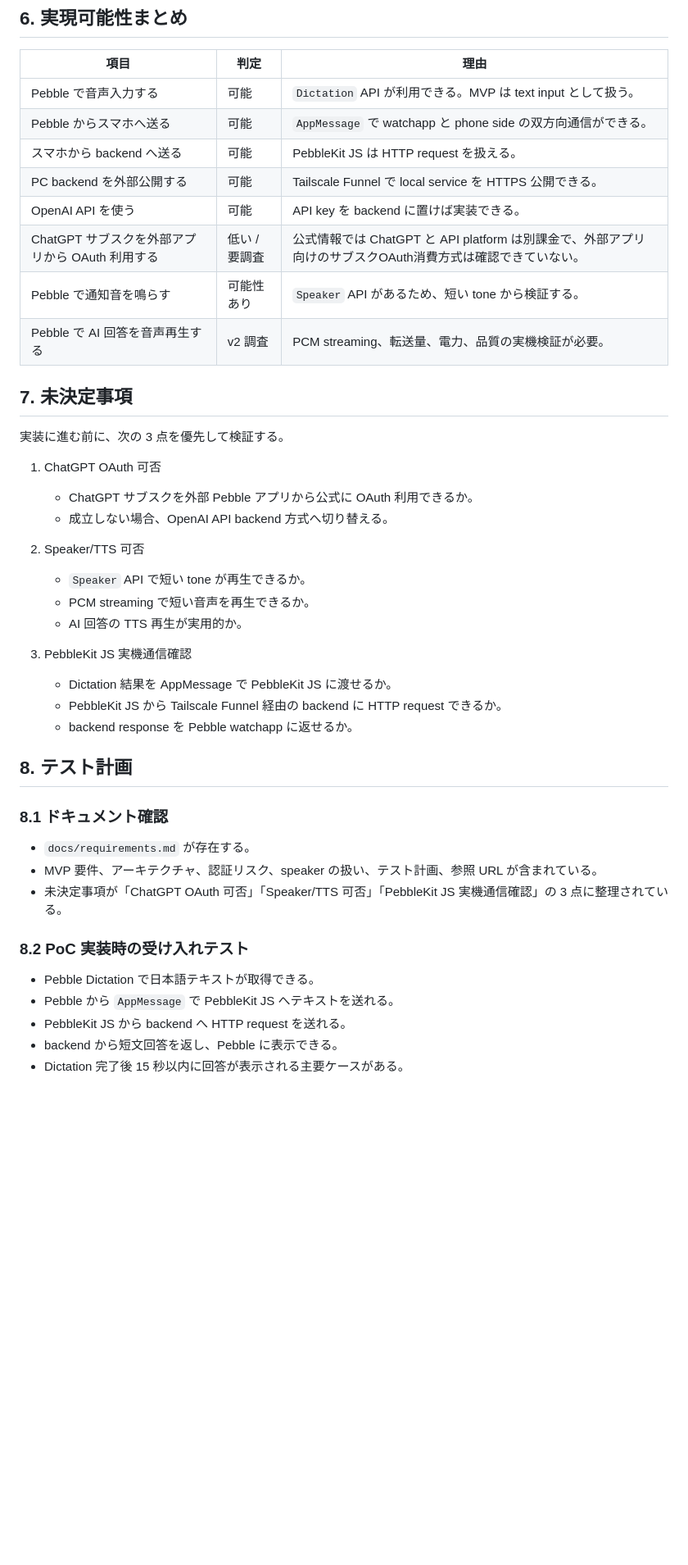
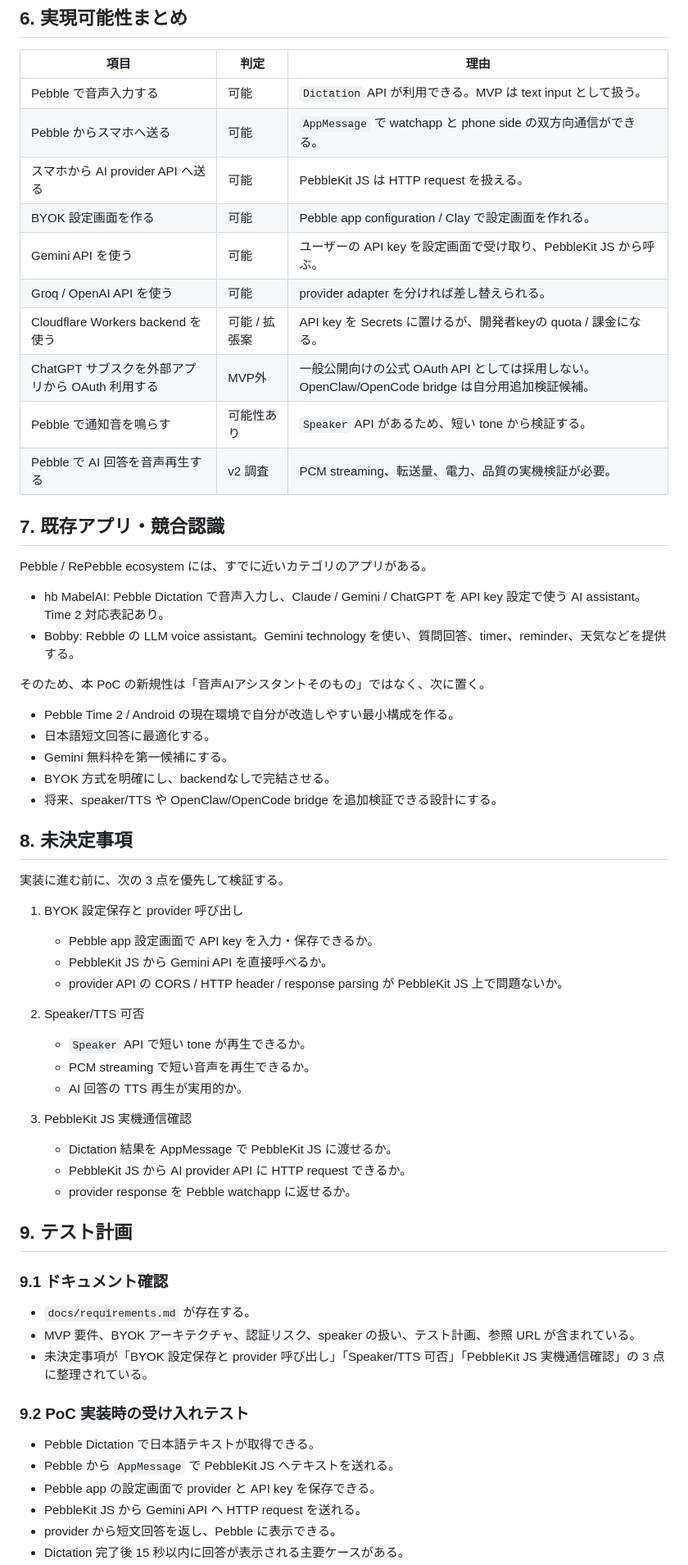
Before and after one commit to s-titanium-74/ask-pebble, a Markdown page: docs/requirements.md, the part around one of its changes. Shown at 82% size. GitHub-like rendering; blank space fills up the shorter version.

```diff
--- a/docs/requirements.md
+++ b/docs/requirements.md
@@ -178,20 +202,38 @@ TTS/PCM 再生を v2 に回す理由:
 | --- | --- | --- |
 | Pebble で音声入力する | 可能 | `Dictation` API が利用できる。MVP は text input として扱う。 |
 | Pebble からスマホへ送る | 可能 | `AppMessage` で watchapp と phone side の双方向通信ができる。 |
-| スマホから backend へ送る | 可能 | PebbleKit JS は HTTP request を扱える。 |
-| PC backend を外部公開する | 可能 | Tailscale Funnel で local service を HTTPS 公開できる。 |
-| OpenAI API を使う | 可能 | API key を backend に置けば実装できる。 |
-| ChatGPT サブスクを外部アプリから OAuth 利用する | 低い / 要調査 | 公式情報では ChatGPT と API platform は別課金で、外部アプリ向けのサブスクOAuth消費方式は確認できていない。 |
+| スマホから AI provider API へ送る | 可能 | PebbleKit JS は HTTP request を扱える。 |
+| BYOK 設定画面を作る | 可能 | Pebble app configuration / Clay で設定画面を作れる。 |
+| Gemini API を使う | 可能 | ユーザーの API key を設定画面で受け取り、PebbleKit JS から呼ぶ。 |
+| Groq / OpenAI API を使う | 可能 | provider adapter を分ければ差し替えられる。 |
+| Cloudflare Workers backend を使う | 可能 / 拡張案 | API key を Secrets に置けるが、開発者keyの quota / 課金になる。 |
+| ChatGPT サブスクを外部アプリから OAuth 利用する | MVP外 | 一般公開向けの公式 OAuth API としては採用しない。OpenClaw/OpenCode bridge は自分用追加検証候補。 |
 | Pebble で通知音を鳴らす | 可能性あり | `Speaker` API があるため、短い tone から検証する。 |
 | Pebble で AI 回答を音声再生する | v2 調査 | PCM streaming、転送量、電力、品質の実機検証が必要。 |
 
-## 7. 未決定事項
+## 7. 既存アプリ・競合認識
+
+Pebble / RePebble ecosystem には、すでに近いカテゴリのアプリがある。
+
+- hb MabelAI: Pebble Dictation で音声入力し、Claude / Gemini / ChatGPT を API key 設定で使う AI assistant。Time 2 対応表記あり。
+- Bobby: Rebble の LLM voice assistant。Gemini technology を使い、質問回答、timer、reminder、天気などを提供する。
+
+そのため、本 PoC の新規性は「音声AIアシスタントそのもの」ではなく、次に置く。
+
+- Pebble Time 2 / Android の現在環境で自分が改造しやすい最小構成を作る。
+- 日本語短文回答に最適化する。
+- Gemini 無料枠を第一候補にする。
+- BYOK 方式を明確にし、backendなしで完結させる。
+- 将来、speaker/TTS や OpenClaw/OpenCode bridge を追加検証できる設計にする。
+
+## 8. 未決定事項
 
 実装に進む前に、次の 3 点を優先して検証する。
 
-1. ChatGPT OAuth 可否
-   - ChatGPT サブスクを外部 Pebble アプリから公式に OAuth 利用できるか。
-   - 成立しない場合、OpenAI API backend 方式へ切り替える。
+1. BYOK 設定保存と provider 呼び出し
+   - Pebble app 設定画面で API key を入力・保存できるか。
+   - PebbleKit JS から Gemini API を直接呼べるか。
+   - provider API の CORS / HTTP header / response parsing が PebbleKit JS 上で問題ないか。
 
 2. Speaker/TTS 可否
    - `Speaker` API で短い tone が再生できるか。
@@ -200,21 +242,22 @@ TTS/PCM 再生を v2 に回す理由:
 
 3. PebbleKit JS 実機通信確認
    - Dictation 結果を AppMessage で PebbleKit JS に渡せるか。
-   - PebbleKit JS から Tailscale Funnel 経由の backend に HTTP request できるか。
-   - backend response を Pebble watchapp に返せるか。
+   - PebbleKit JS から AI provider API に HTTP request できるか。
+   - provider response を Pebble watchapp に返せるか。
 
-## 8. テスト計画
+## 9. テスト計画
 
-### 8.1 ドキュメント確認
+### 9.1 ドキュメント確認
 
 - `docs/requirements.md` が存在する。
-- MVP 要件、アーキテクチャ、認証リスク、speaker の扱い、テスト計画、参照 URL が含まれている。
-- 未決定事項が「ChatGPT OAuth 可否」「Speaker/TTS 可否」「PebbleKit JS 実機通信確認」の 3 点に整理されている。
+- MVP 要件、BYOK アーキテクチャ、認証リスク、speaker の扱い、テスト計画、参照 URL が含まれている。
+- 未決定事項が「BYOK 設定保存と provider 呼び出し」「Speaker/TTS 可否」「PebbleKit JS 実機通信確認」の 3 点に整理されている。
 
-### 8.2 PoC 実装時の受け入れテスト
+### 9.2 PoC 実装時の受け入れテスト
 
 - Pebble Dictation で日本語テキストが取得できる。
 - Pebble から `AppMessage` で PebbleKit JS へテキストを送れる。
-- PebbleKit JS から backend へ HTTP request を送れる。
-- backend から短文回答を返し、Pebble に表示できる。
+- Pebble app の設定画面で provider と API key を保存できる。
+- PebbleKit JS から Gemini API へ HTTP request を送れる。
+- provider から短文回答を返し、Pebble に表示できる。
 - Dictation 完了後 15 秒以内に回答が表示される主要ケースがある。
```
Also changed, not shown: other parts of docs/requirements.md (+77 -46 lines).
